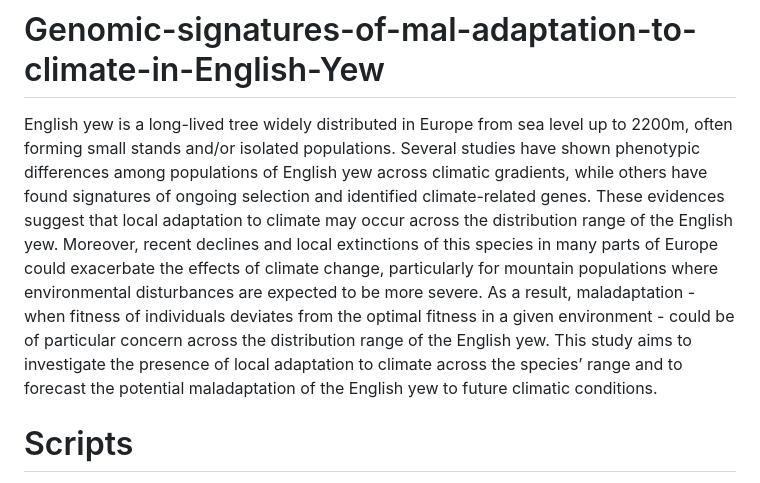
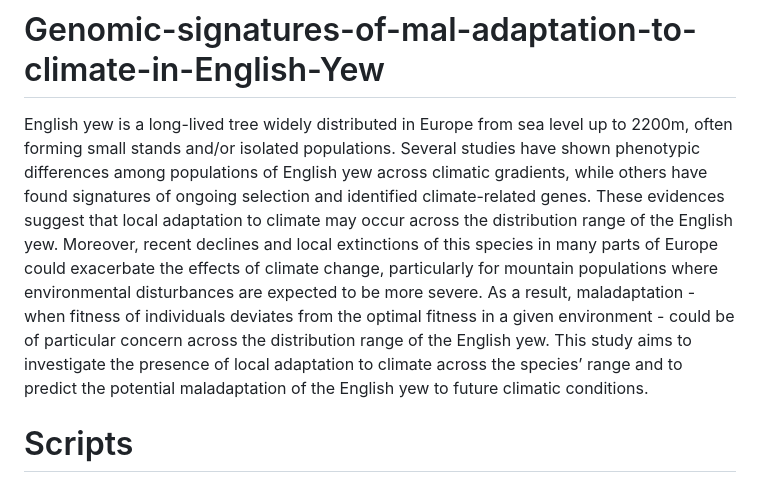
Before and after one commit to Thomas-Francisco/Genomic-signatures-of-mal-adaptation-to-climate-in-English-Yew, a Markdown page: README.md, the part around the change. GitHub-like rendering.

```diff
--- a/README.md
+++ b/README.md
@@ -1,5 +1,5 @@
 # Genomic-signatures-of-mal-adaptation-to-climate-in-English-Yew
-English yew is a long-lived tree widely distributed in Europe from sea level up to 2200m, often forming small stands and/or isolated populations. Several studies have shown phenotypic differences among populations of English yew across climatic gradients, while others have found signatures of ongoing selection and identified climate-related genes. These evidences suggest that local adaptation to climate may occur across the distribution range of the English yew. Moreover, recent declines and local extinctions of this species in many parts of Europe could exacerbate the effects of climate change, particularly for mountain populations where environmental disturbances are expected to be more severe. As a result, maladaptation - when fitness of individuals deviates from the optimal fitness in a given environment - could be of particular concern across the distribution range of the English yew.  This study aims to investigate the presence of local adaptation to climate across the species’ range and to forecast the potential maladaptation of the English yew to future climatic conditions.
+English yew is a long-lived tree widely distributed in Europe from sea level up to 2200m, often forming small stands and/or isolated populations. Several studies have shown phenotypic differences among populations of English yew across climatic gradients, while others have found signatures of ongoing selection and identified climate-related genes. These evidences suggest that local adaptation to climate may occur across the distribution range of the English yew. Moreover, recent declines and local extinctions of this species in many parts of Europe could exacerbate the effects of climate change, particularly for mountain populations where environmental disturbances are expected to be more severe. As a result, maladaptation - when fitness of individuals deviates from the optimal fitness in a given environment - could be of particular concern across the distribution range of the English yew.  This study aims to investigate the presence of local adaptation to climate across the species’ range and to predict the potential maladaptation of the English yew to future climatic conditions.
 
 # Scripts
 
```
